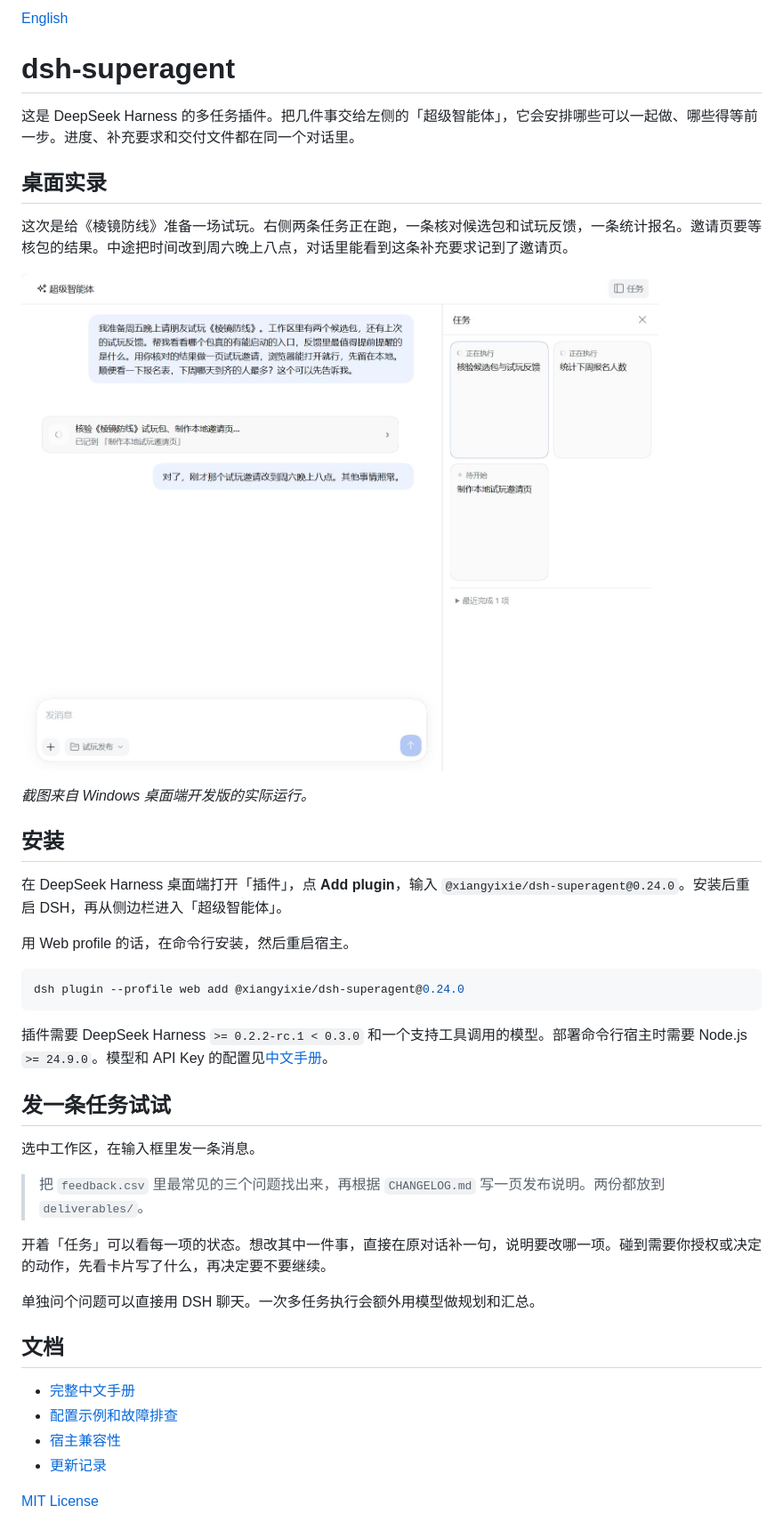
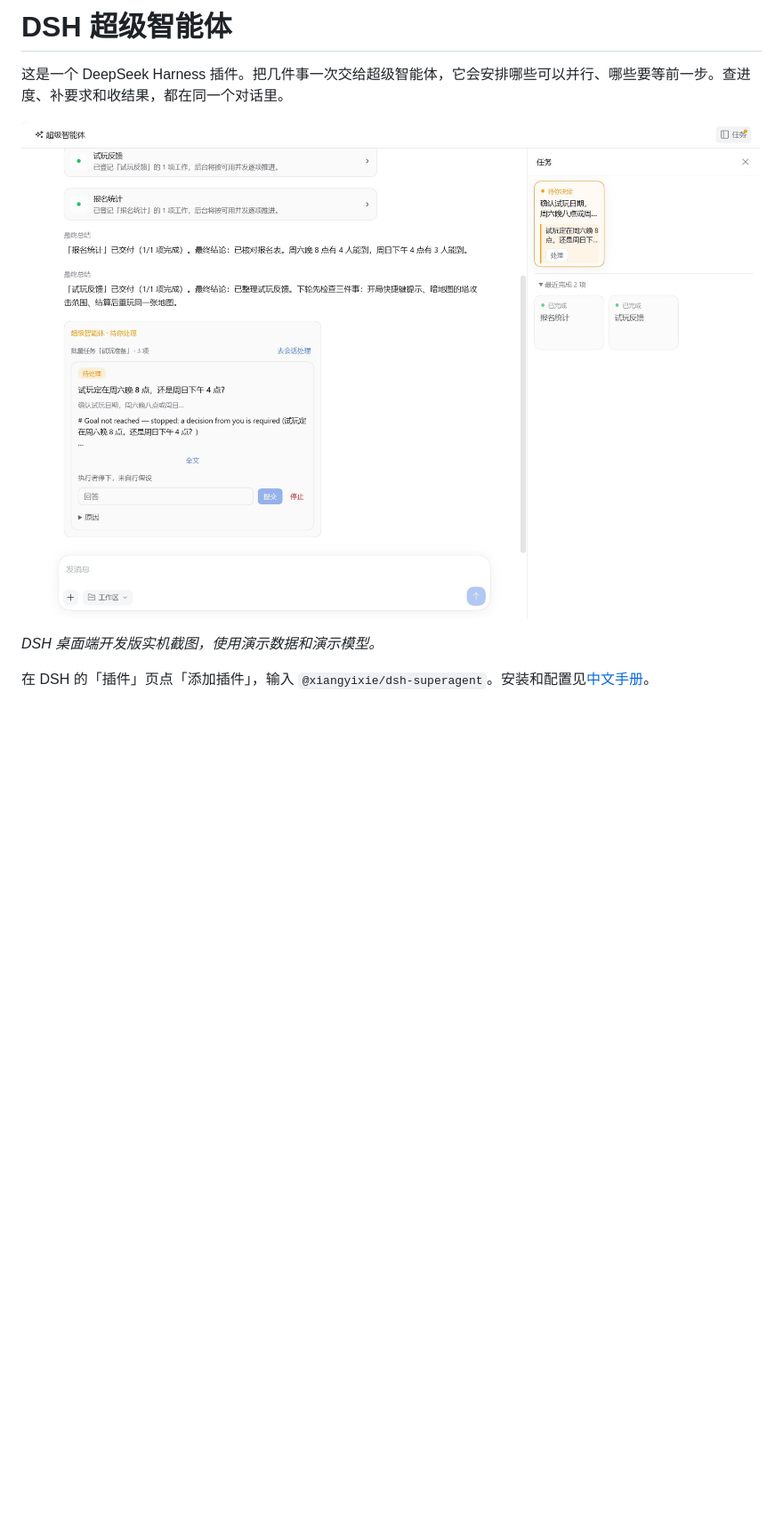
Before and after one commit to LittleChenLiya/dsh-superagent, a Markdown page: README.md, the part around the change. Shown at 89% size. GitHub-like rendering; pictures changed too: docs/images/desktop-playtest.jpg; blank space fills up the shorter version.

Commit message:
docs: simplify the README and show desktop task states

````diff
--- a/README.md
+++ b/README.md
@@ -1,44 +1,9 @@
-[English](README.en.md)
+# DSH 超级智能体
 
-# dsh-superagent
+这是一个 DeepSeek Harness 插件。把几件事一次交给超级智能体，它会安排哪些可以并行、哪些要等前一步。查进度、补要求和收结果，都在同一个对话里。
 
-这是 DeepSeek Harness 的多任务插件。把几件事交给左侧的「超级智能体」，它会安排哪些可以一起做、哪些得等前一步。进度、补充要求和交付文件都在同一个对话里。
+![DSH 桌面端任务侧栏，两项已完成，一项待你决定](docs/images/desktop-playtest.jpg)
 
-## 桌面实录
+*DSH 桌面端开发版实机截图，使用演示数据和演示模型。*
 
-这次是给《棱镜防线》准备一场试玩。右侧两条任务正在跑，一条核对候选包和试玩反馈，一条统计报名。邀请页要等核包的结果。中途把时间改到周六晚上八点，对话里能看到这条补充要求记到了邀请页。
-
-![DeepSeek Harness 桌面端实录，任务侧栏显示两项正在执行和一项待开始](docs/images/desktop-playtest.jpg)
-
-*截图来自 Windows 桌面端开发版的实际运行。*
-
-## 安装
-
-在 DeepSeek Harness 桌面端打开「插件」，点 **Add plugin**，输入 `@xiangyixie/dsh-superagent@0.24.0`。安装后重启 DSH，再从侧边栏进入「超级智能体」。
-
-用 Web profile 的话，在命令行安装，然后重启宿主。
-
-```bash
-dsh plugin --profile web add @xiangyixie/dsh-superagent@0.24.0
-```
-
-插件需要 DeepSeek Harness `>= 0.2.2-rc.1 < 0.3.0` 和一个支持工具调用的模型。部署命令行宿主时需要 Node.js `>= 24.9.0`。模型和 API Key 的配置见[中文手册](README.zh.md#配置)。
-
-## 发一条任务试试
-
-选中工作区，在输入框里发一条消息。
-
-> 把 `feedback.csv` 里最常见的三个问题找出来，再根据 `CHANGELOG.md` 写一页发布说明。两份都放到 `deliverables/`。
-
-开着「任务」可以看每一项的状态。想改其中一件事，直接在原对话补一句，说明要改哪一项。碰到需要你授权或决定的动作，先看卡片写了什么，再决定要不要继续。
-
-单独问个问题可以直接用 DSH 聊天。一次多任务执行会额外用模型做规划和汇总。
-
-## 文档
-
-- [完整中文手册](README.zh.md)
-- [配置示例和故障排查](README.zh.md#故障排查)
-- [宿主兼容性](docs/host-compat.md)
-- [更新记录](CHANGELOG.md)
-
-[MIT License](LICENSE)
+在 DSH 的「插件」页点「添加插件」，输入 `@xiangyixie/dsh-superagent`。安装和配置见[中文手册](README.zh.md)。
````
